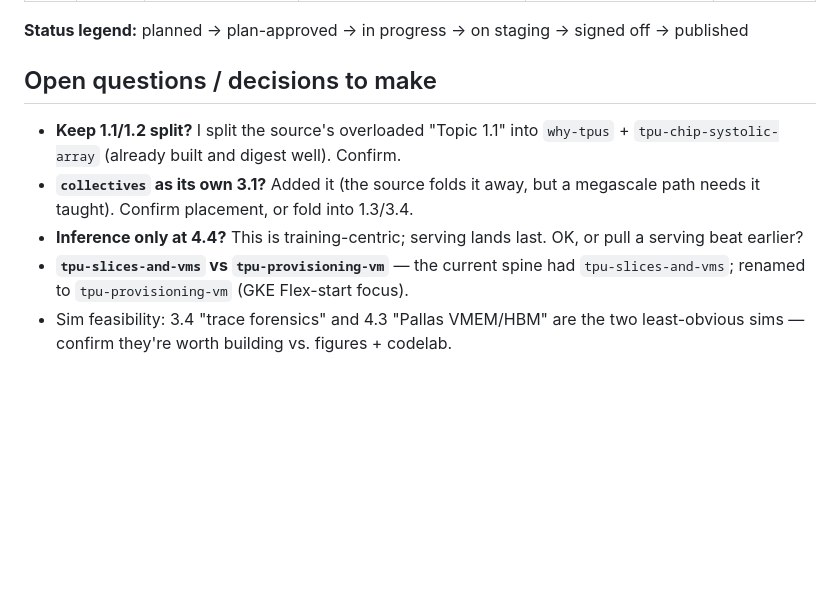
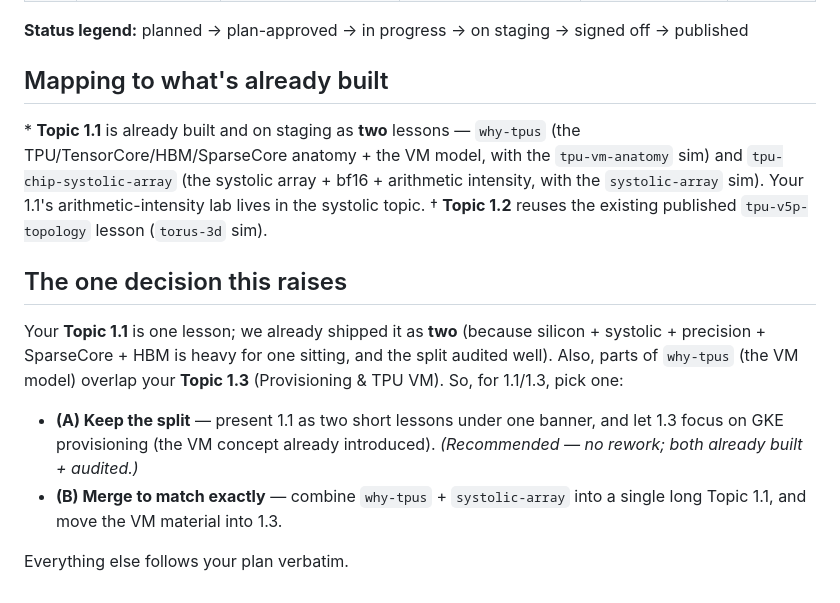
Before and after one commit to thebobrovs/LMS-content, a Markdown page: planning/tpu-training-infra/path.md, the part around one of its changes. GitHub-like rendering; blank space fills up the shorter version.

```diff
--- a/planning/tpu-training-infra/path.md
+++ b/planning/tpu-training-infra/path.md
@@ -57,14 +70,23 @@ linked codelab. Built blueprint-first (this doc → per-topic plans → topic-by
 
 **Status legend:** planned → plan-approved → in progress → on staging → signed off → published
 
-## Open questions / decisions to make
-- **Keep 1.1/1.2 split?** I split the source's overloaded "Topic 1.1" into
-  `why-tpus` + `tpu-chip-systolic-array` (already built and digest well). Confirm.
-- **`collectives` as its own 3.1?** Added it (the source folds it away, but a
-  megascale path needs it taught). Confirm placement, or fold into 1.3/3.4.
-- **Inference only at 4.4?** This is training-centric; serving lands last. OK, or
-  pull a serving beat earlier?
-- **`tpu-slices-and-vms` vs `tpu-provisioning-vm`** — the current spine had
-  `tpu-slices-and-vms`; renamed to `tpu-provisioning-vm` (GKE Flex-start focus).
-- Sim feasibility: 3.4 "trace forensics" and 4.3 "Pallas VMEM/HBM" are the two
-  least-obvious sims — confirm they're worth building vs. figures + codelab.
+## Mapping to what's already built
+\* **Topic 1.1** is already built and on staging as **two** lessons — `why-tpus`
+(the TPU/TensorCore/HBM/SparseCore anatomy + the VM model, with the
+`tpu-vm-anatomy` sim) and `tpu-chip-systolic-array` (the systolic array + bf16 +
+arithmetic intensity, with the `systolic-array` sim). Your 1.1's arithmetic-intensity
+lab lives in the systolic topic.
+† **Topic 1.2** reuses the existing published `tpu-v5p-topology` lesson (`torus-3d` sim).
+
+## The one decision this raises
+Your **Topic 1.1** is one lesson; we already shipped it as **two** (because silicon +
+systolic + precision + SparseCore + HBM is heavy for one sitting, and the split
+audited well). Also, parts of `why-tpus` (the VM model) overlap your **Topic 1.3**
+(Provisioning & TPU VM). So, for 1.1/1.3, pick one:
+- **(A) Keep the split** — present 1.1 as two short lessons under one banner, and let
+  1.3 focus on GKE provisioning (the VM concept already introduced). *(Recommended —
+  no rework; both already built + audited.)*
+- **(B) Merge to match exactly** — combine `why-tpus` + `systolic-array` into a single
+  long Topic 1.1, and move the VM material into 1.3.
+
+Everything else follows your plan verbatim.
```
Also changed, not shown: other parts of planning/tpu-training-infra/path.md (+48 -35 lines).
